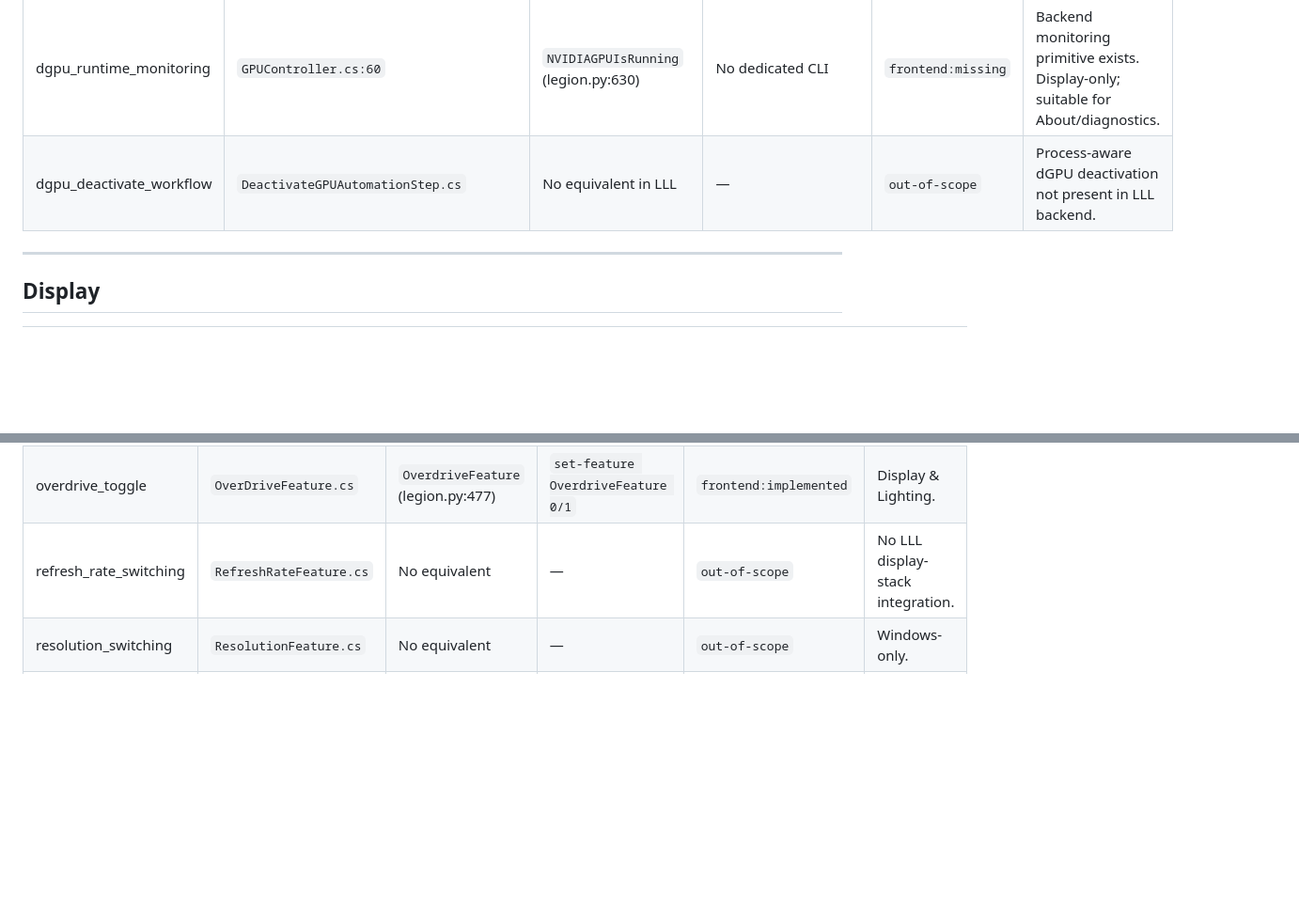
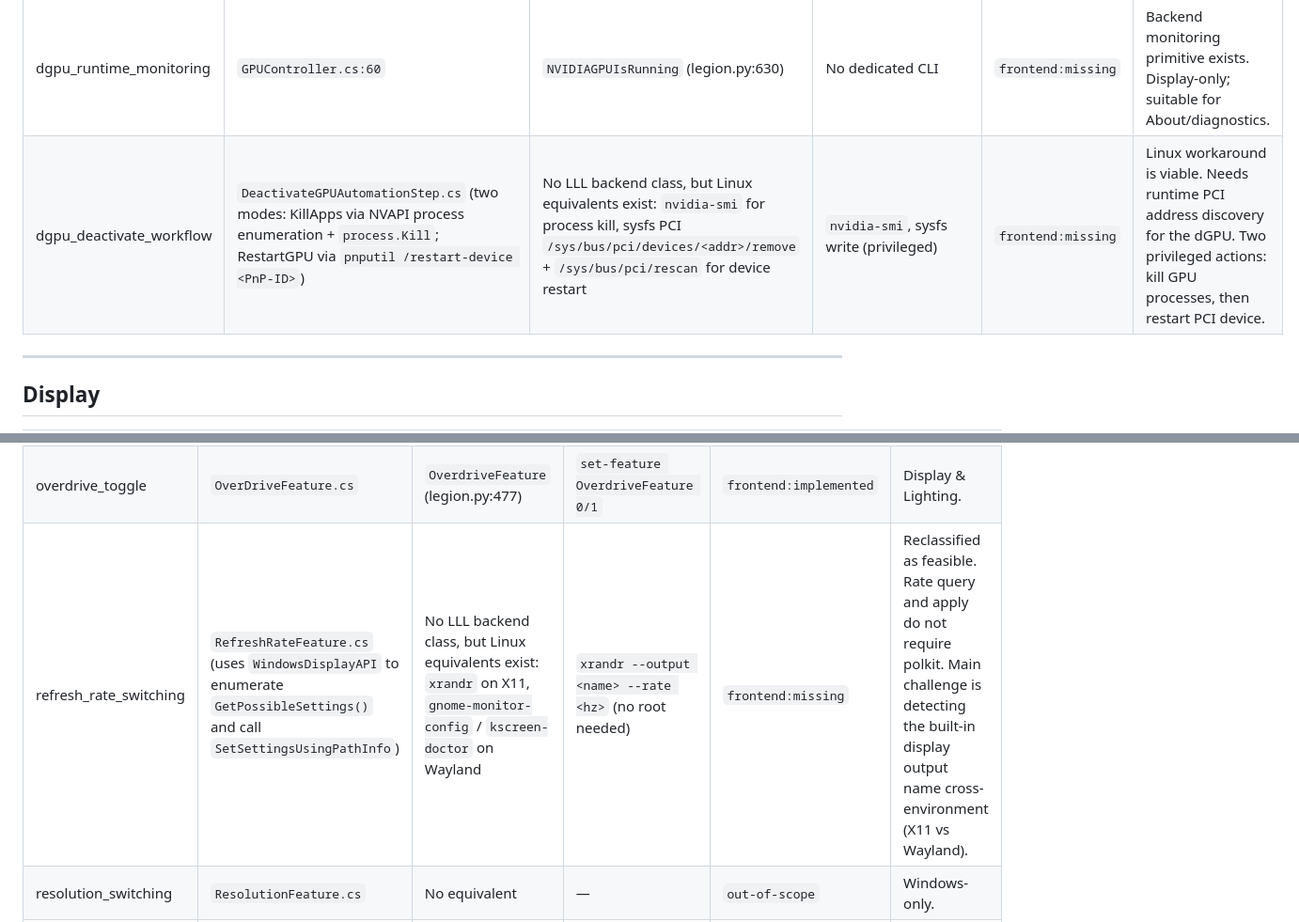
Before and after one commit to Prn-Ice/LenovoLegionLinuxFrontend, a Markdown page: docs/2026-03-06-capability-parity-audit.md, 2 parts joined by grey strips. Shown at 94% size. Drawn GitHub-style; blank space fills up the shorter version.

```diff
--- a/docs/2026-03-06-capability-parity-audit.md
+++ b/docs/2026-03-06-capability-parity-audit.md
@@ -62,7 +62,7 @@ Status values used:
 | gpu_boost_clock | Not found in LLT features | `GPUBoostClock` (legion.py:600) | `set-feature GPUBoostClock <value>` | `frontend:missing` | **Not in knowledge center.** LLL backend + GUI exist. IntFileFeature. |
 | gpu_temperature_limit | Not in LLT FeatureRegistry directly | `GPUTemperatureLimit` (legion.py:615); GUI spinbox at legion_gui.py:692 | `set-feature GPUTemperatureLimit <value>` | `frontend:missing` | **Not in knowledge center as a separate entry.** LLL GUI exposes as spinbox. Not in Flutter's `allPowerLimits` list. |
 | dgpu_runtime_monitoring | `GPUController.cs:60` | `NVIDIAGPUIsRunning` (legion.py:630) | No dedicated CLI | `frontend:missing` | Backend monitoring primitive exists. Display-only; suitable for About/diagnostics. |
-| dgpu_deactivate_workflow | `DeactivateGPUAutomationStep.cs` | No equivalent in LLL | — | `out-of-scope` | Process-aware dGPU deactivation not present in LLL backend. |
+| dgpu_deactivate_workflow | `DeactivateGPUAutomationStep.cs` (two modes: KillApps via NVAPI process enumeration + `process.Kill`; RestartGPU via `pnputil /restart-device <PnP-ID>`) | No LLL backend class, but Linux equivalents exist: `nvidia-smi` for process kill, sysfs PCI `/sys/bus/pci/devices/<addr>/remove` + `/sys/bus/pci/rescan` for device restart | `nvidia-smi`, sysfs write (privileged) | `frontend:missing` | Linux workaround is viable. Needs runtime PCI address discovery for the dGPU. Two privileged actions: kill GPU processes, then restart PCI device. |
 
 ---
 
@@ -72,7 +72,7 @@ Status values used:
 | --- |---| --- |---| --- |---|
 | hybrid_gsync_toggle | `GSyncFeature.cs`, `HybridModeFeature.cs` | `GsyncFeature` (legion.py:482) | `hybrid-mode-enable/disable` | `frontend:implemented` | Display & Lighting. Reboot notice shown. |
 | overdrive_toggle | `OverDriveFeature.cs` | `OverdriveFeature` (legion.py:477) | `set-feature OverdriveFeature 0/1` | `frontend:implemented` | Display & Lighting. |
-| refresh_rate_switching | `RefreshRateFeature.cs` | No equivalent | — | `out-of-scope` | No LLL display-stack integration. |
+| refresh_rate_switching | `RefreshRateFeature.cs` (uses `WindowsDisplayAPI` to enumerate `GetPossibleSettings()` and call `SetSettingsUsingPathInfo`) | No LLL backend class, but Linux equivalents exist: `xrandr` on X11, `gnome-monitor-config` / `kscreen-doctor` on Wayland | `xrandr --output <name> --rate <hz>` (no root needed) | `frontend:missing` | Reclassified as feasible. Rate query and apply do not require polkit. Main challenge is detecting the built-in display output name cross-environment (X11 vs Wayland). |
 | resolution_switching | `ResolutionFeature.cs` | No equivalent | — | `out-of-scope` | Windows-only. |
 | hdr_toggle | `HDRFeature.cs` | No equivalent | — | `out-of-scope` | Windows-only. |
 
```
Also changed, not shown: other parts of docs/2026-03-06-capability-parity-audit.md (+17 -13 lines).
